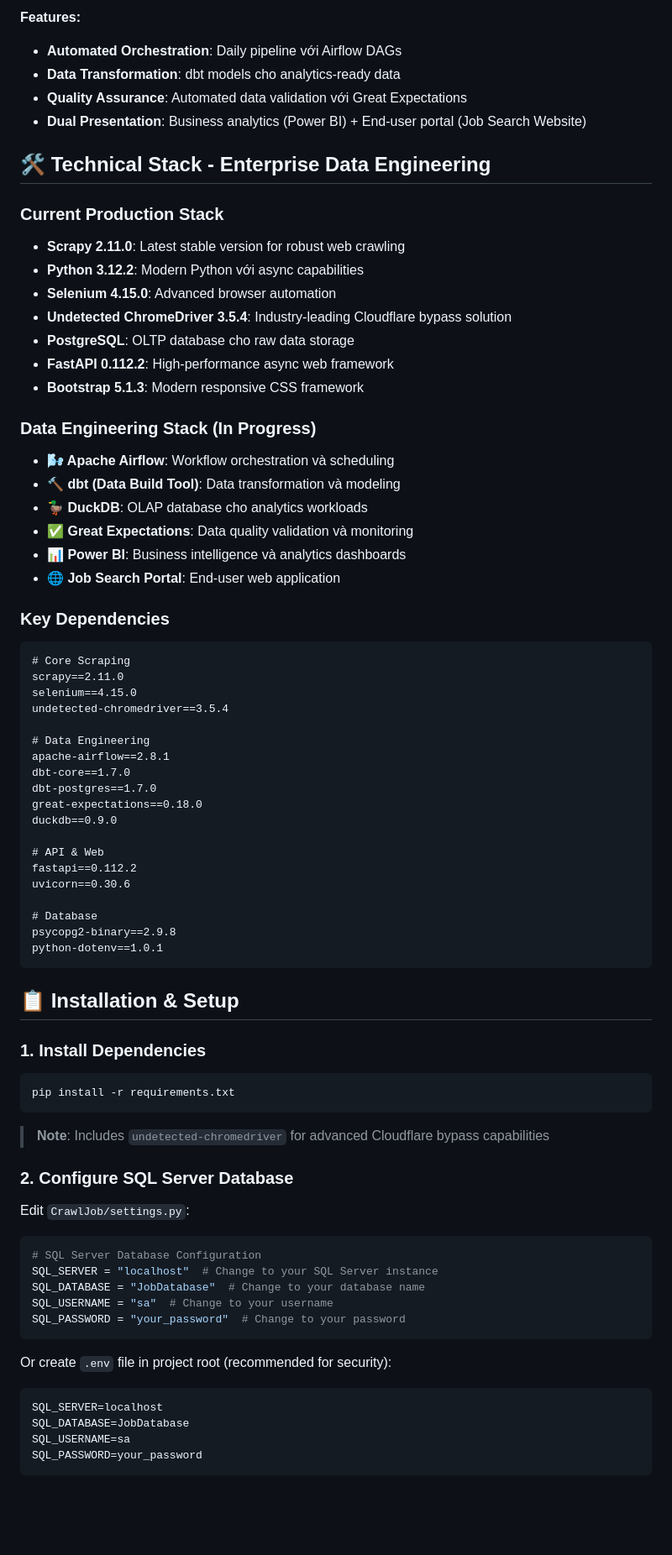
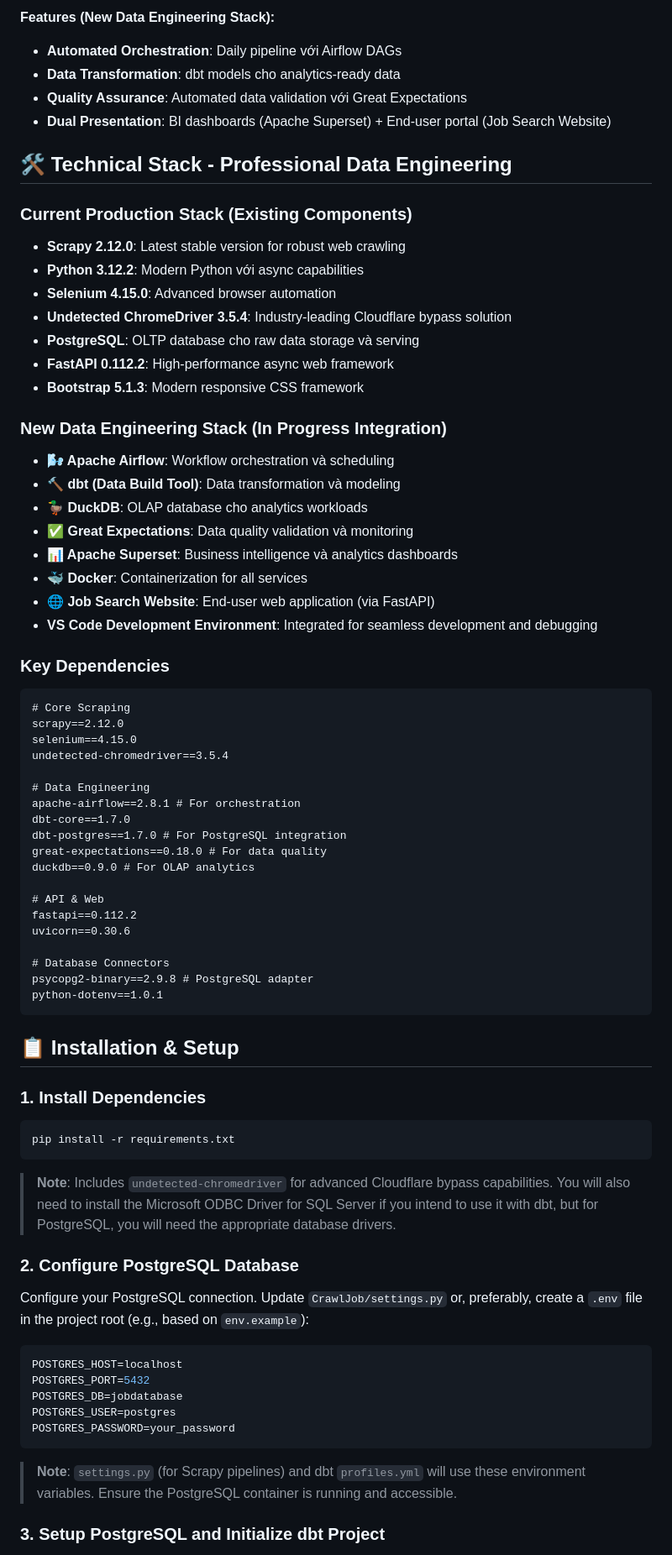
Before and after one commit to thethien8a/Crawl-Jobs, a Markdown page: README.md, the part around one of its changes. Shown at 84% size. Rendered like a GitHub page; blank space fills up the shorter version.

````diff
--- a/README.md
+++ b/README.md
@@ -39,50 +86,52 @@
 ```
 
-**Features:**
+**Features (New Data Engineering Stack):**
 - **Automated Orchestration**: Daily pipeline với Airflow DAGs
 - **Data Transformation**: dbt models cho analytics-ready data
 - **Quality Assurance**: Automated data validation với Great Expectations
-- **Dual Presentation**: Business analytics (Power BI) + End-user portal (Job Search Website)
+- **Dual Presentation**: BI dashboards (Apache Superset) + End-user portal (Job Search Website)
 
-## 🛠️ **Technical Stack - Enterprise Data Engineering**
+## 🛠️ **Technical Stack - Professional Data Engineering**
 
-### **Current Production Stack**
-- **Scrapy 2.11.0**: Latest stable version for robust web crawling
+### **Current Production Stack (Existing Components)**
+- **Scrapy 2.12.0**: Latest stable version for robust web crawling
 - **Python 3.12.2**: Modern Python với async capabilities
 - **Selenium 4.15.0**: Advanced browser automation
 - **Undetected ChromeDriver 3.5.4**: Industry-leading Cloudflare bypass solution
-- **PostgreSQL**: OLTP database cho raw data storage
+- **PostgreSQL**: OLTP database cho raw data storage và serving
 - **FastAPI 0.112.2**: High-performance async web framework
 - **Bootstrap 5.1.3**: Modern responsive CSS framework
 
-### **Data Engineering Stack (In Progress)**
+### **New Data Engineering Stack (In Progress Integration)**
 - **🌬️ Apache Airflow**: Workflow orchestration và scheduling
 - **🔨 dbt (Data Build Tool)**: Data transformation và modeling
 - **🦆 DuckDB**: OLAP database cho analytics workloads
 - **✅ Great Expectations**: Data quality validation và monitoring
-- **📊 Power BI**: Business intelligence và analytics dashboards
-- **🌐 Job Search Portal**: End-user web application
+- **📊 Apache Superset**: Business intelligence và analytics dashboards
+- **🐳 Docker**: Containerization for all services
+- **🌐 Job Search Website**: End-user web application (via FastAPI)
+- **VS Code Development Environment**: Integrated for seamless development and debugging
 
 ### **Key Dependencies**
 ```
 # Core Scraping
-scrapy==2.11.0
+scrapy==2.12.0
 selenium==4.15.0
 undetected-chromedriver==3.5.4
 
 # Data Engineering
-apache-airflow==2.8.1
+apache-airflow==2.8.1 # For orchestration
 dbt-core==1.7.0
-dbt-postgres==1.7.0
-great-expectations==0.18.0
-duckdb==0.9.0
+dbt-postgres==1.7.0 # For PostgreSQL integration
+great-expectations==0.18.0 # For data quality
+duckdb==0.9.0 # For OLAP analytics
 
 # API & Web
 fastapi==0.112.2
 uvicorn==0.30.6
 
-# Database
-psycopg2-binary==2.9.8
+# Database Connectors
+psycopg2-binary==2.9.8 # PostgreSQL adapter
 python-dotenv==1.0.1
 ```
 
@@ -94,26 +143,21 @@ python-dotenv==1.0.1
 pip install -r requirements.txt
 ```
 
-> **Note**: Includes `undetected-chromedriver` for advanced Cloudflare bypass capabilities
+> **Note**: Includes `undetected-chromedriver` for advanced Cloudflare bypass capabilities. You will also need to install the Microsoft ODBC Driver for SQL Server if you intend to use it with dbt, but for PostgreSQL, you will need the appropriate database drivers.
 
-### 2. Configure SQL Server Database
+### 2. Configure PostgreSQL Database
 
-Edit `CrawlJob/settings.py`:
+Configure your PostgreSQL connection. Update `CrawlJob/settings.py` or, preferably, create a `.env` file in the project root (e.g., based on `env.example`):
 
-```python
-# SQL Server Database Configuration
-SQL_SERVER = "localhost"  # Change to your SQL Server instance
-SQL_DATABASE = "JobDatabase"  # Change to your database name
-SQL_USERNAME = "sa"  # Change to your username
-SQL_PASSWORD = "your_password"  # Change to your password
+```env
+POSTGRES_HOST=localhost
+POSTGRES_PORT=5432
+POSTGRES_DB=jobdatabase
+POSTGRES_USER=postgres
+POSTGRES_PASSWORD=your_password
 ```
 
-Or create `.env` file in project root (recommended for security):
+> **Note**: `settings.py` (for Scrapy pipelines) and dbt `profiles.yml` will use these environment variables. Ensure the PostgreSQL container is running and accessible.
 
-```env
-SQL_SERVER=localhost
-SQL_DATABASE=JobDatabase
-SQL_USERNAME=sa
-SQL_PASSWORD=your_password
-```
+### 3. Setup PostgreSQL and Initialize dbt Project
 
````
Also changed, not shown: other parts of README.md (+134 -104 lines).
